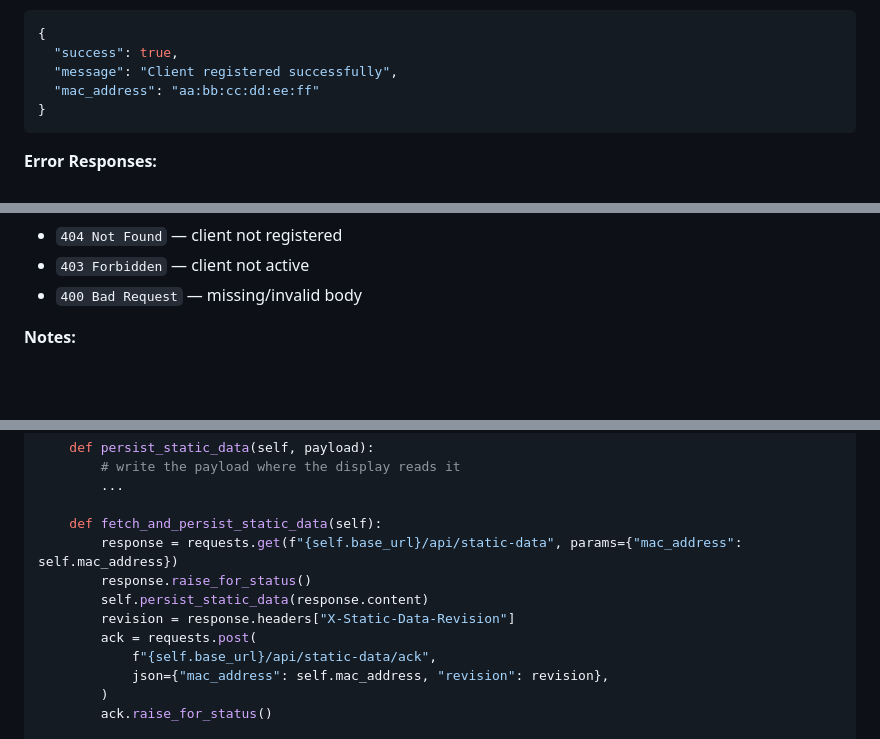
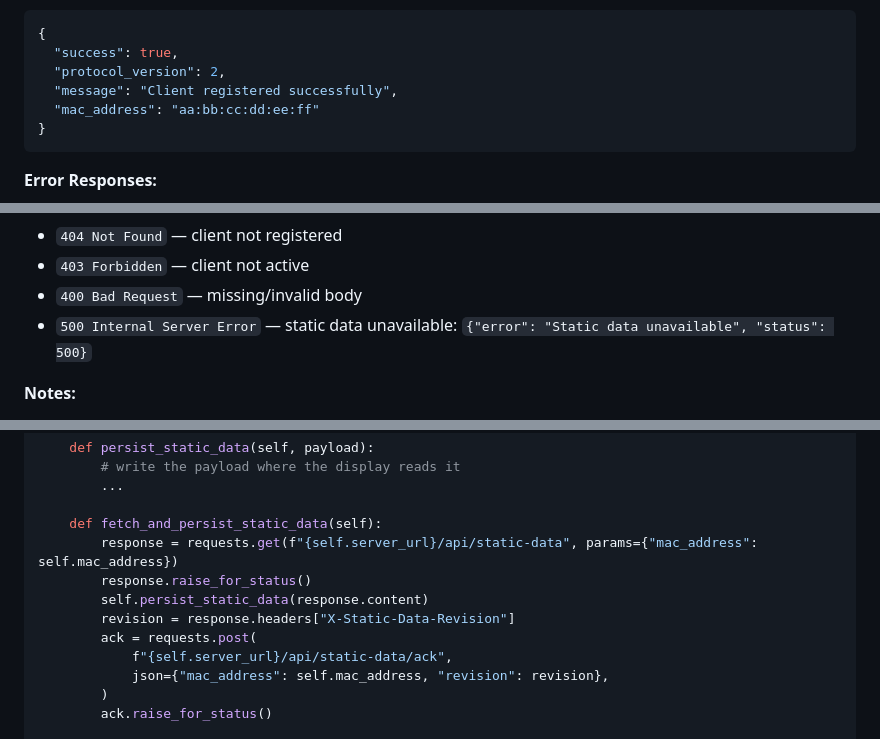
Before and after one commit to RouHim/sensor-bridge, a Markdown page: API.md, 3 parts joined by grey strips. Rendered like a GitHub page; blank space fills up the shorter version.

````diff
--- a/API.md
+++ b/API.md
@@ -61,6 +61,7 @@ The registration endpoint now returns a JSON confirmation. Static data is no lon
 ```json
 {
   "success": true,
+  "protocol_version": 2,
   "message": "Client registered successfully",
   "mac_address": "aa:bb:cc:dd:ee:ff"
 }
@@ -284,6 +285,7 @@ Confirms that the client persisted a delivered payload, so the bridge clears its
 - `404 Not Found` — client not registered
 - `403 Forbidden` — client not active
 - `400 Bad Request` — missing/invalid body
+- `500 Internal Server Error` — static data unavailable: `{"error": "Static data unavailable", "status": 500}`
 
 **Notes:**
 
@@ -499,12 +501,12 @@ class SensorBridgeClient:
         ...
 
     def fetch_and_persist_static_data(self):
-        response = requests.get(f"{self.base_url}/api/static-data", params={"mac_address": self.mac_address})
+        response = requests.get(f"{self.server_url}/api/static-data", params={"mac_address": self.mac_address})
         response.raise_for_status()
         self.persist_static_data(response.content)
         revision = response.headers["X-Static-Data-Revision"]
         ack = requests.post(
-            f"{self.base_url}/api/static-data/ack",
+            f"{self.server_url}/api/static-data/ack",
             json={"mac_address": self.mac_address, "revision": revision},
         )
         ack.raise_for_status()
````
Also changed, not shown: README.md (+2 -2 lines).
